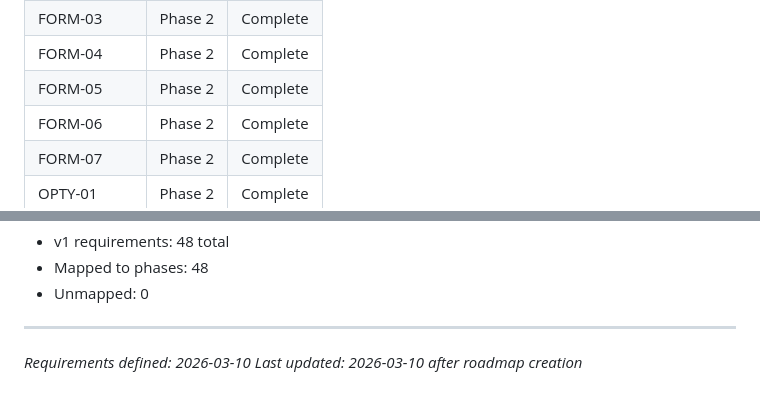
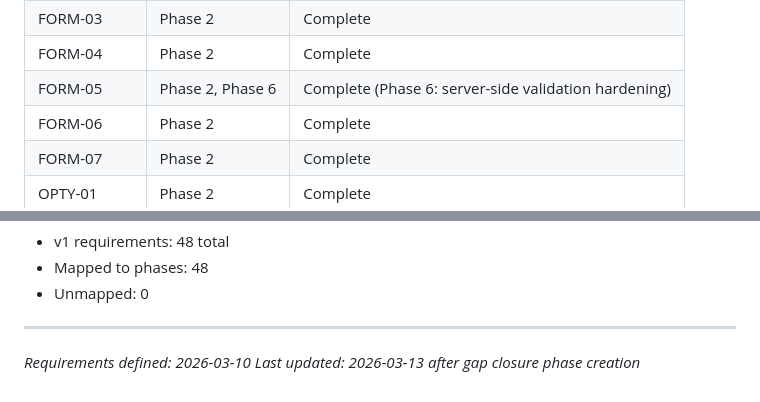
Before and after one commit to kdknigga/fathom, a Markdown page: .planning/REQUIREMENTS.md, 2 parts joined by grey strips. Drawn GitHub-style.

```diff
--- a/.planning/REQUIREMENTS.md
+++ b/.planning/REQUIREMENTS.md
@@ -132,7 +132,7 @@
 | FORM-02 | Phase 2 | Complete |
 | FORM-03 | Phase 2 | Complete |
 | FORM-04 | Phase 2 | Complete |
-| FORM-05 | Phase 2 | Complete |
+| FORM-05 | Phase 2, Phase 6 | Complete (Phase 6: server-side validation hardening) |
 | FORM-06 | Phase 2 | Complete |
 | FORM-07 | Phase 2 | Complete |
 | OPTY-01 | Phase 2 | Complete |
@@ -169,4 +169,4 @@
 
 ---
 *Requirements defined: 2026-03-10*
-*Last updated: 2026-03-10 after roadmap creation*
+*Last updated: 2026-03-13 after gap closure phase creation*
```
Also changed, not shown: .planning/ROADMAP.md (+22 -0 lines).
